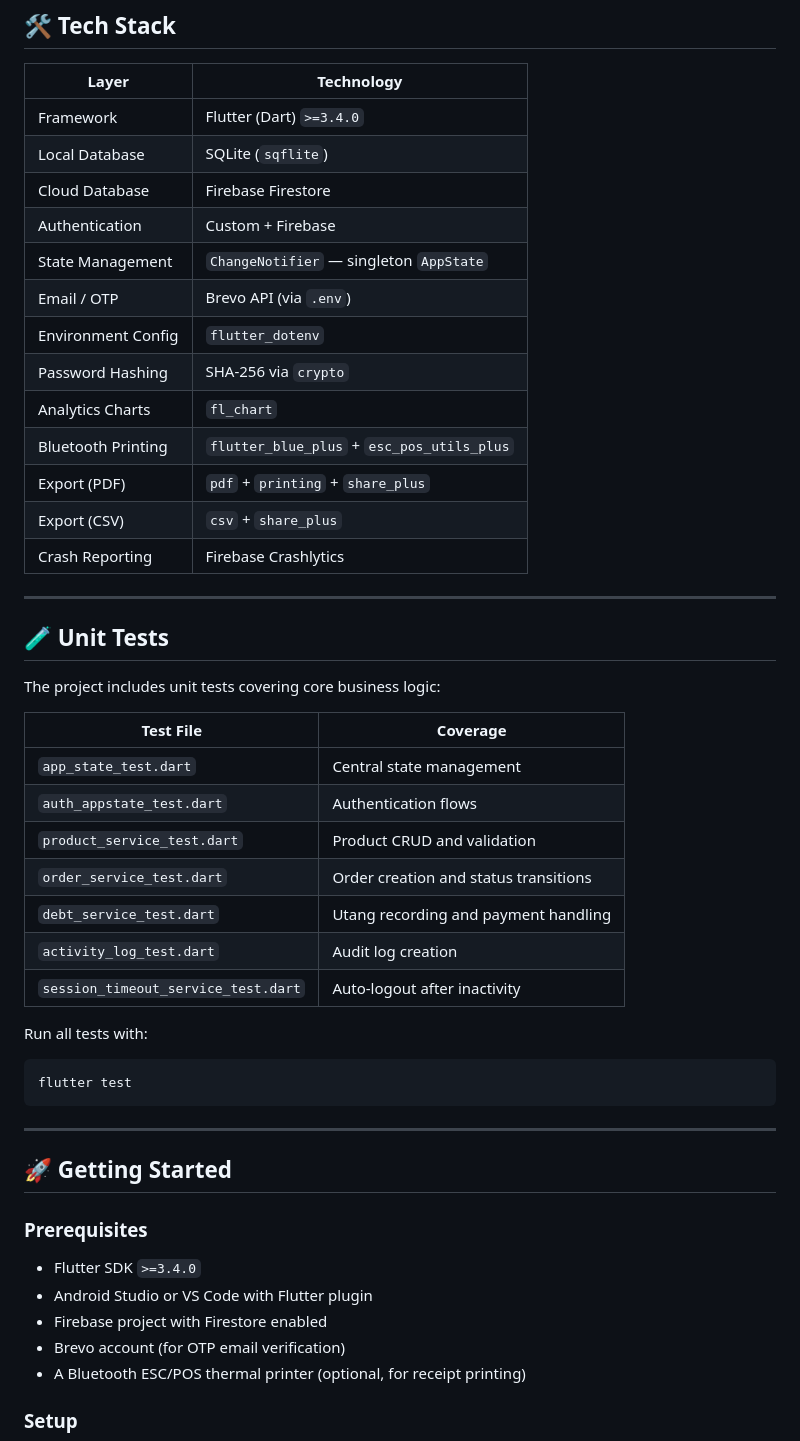
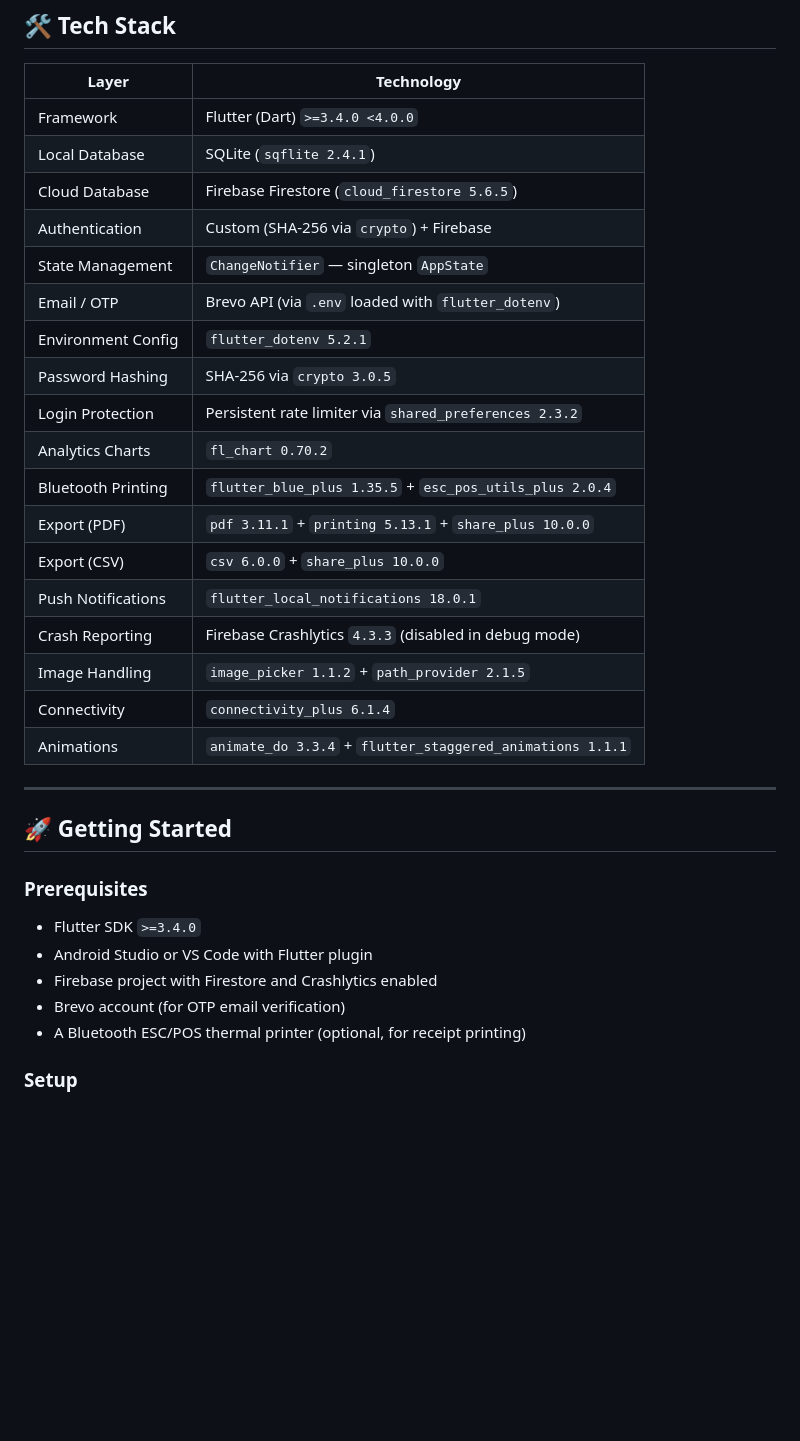
Before and after one commit to pioquentokennith/knz-inv-ord-debt-system, a Markdown page: README.md, the part around one of its changes. GitHub-like rendering; blank space fills up the shorter version.

````diff
--- a/README.md
+++ b/README.md
@@ -223,41 +270,24 @@ The app supports the following fragrance product categories:
 
 | Layer | Technology |
 |---|---|
-| Framework | Flutter (Dart) `>=3.4.0` |
-| Local Database | SQLite (`sqflite`) |
-| Cloud Database | Firebase Firestore |
-| Authentication | Custom + Firebase |
+| Framework | Flutter (Dart) `>=3.4.0 <4.0.0` |
+| Local Database | SQLite (`sqflite 2.4.1`) |
+| Cloud Database | Firebase Firestore (`cloud_firestore 5.6.5`) |
+| Authentication | Custom (SHA-256 via `crypto`) + Firebase |
 | State Management | `ChangeNotifier` — singleton `AppState` |
-| Email / OTP | Brevo API (via `.env`) |
-| Environment Config | `flutter_dotenv` |
-| Password Hashing | SHA-256 via `crypto` |
-| Analytics Charts | `fl_chart` |
-| Bluetooth Printing | `flutter_blue_plus` + `esc_pos_utils_plus` |
-| Export (PDF) | `pdf` + `printing` + `share_plus` |
-| Export (CSV) | `csv` + `share_plus` |
-| Crash Reporting | Firebase Crashlytics |
-
----
-
-## 🧪 Unit Tests
-
-The project includes unit tests covering core business logic:
-
-| Test File | Coverage |
-|---|---|
-| `app_state_test.dart` | Central state management |
-| `auth_appstate_test.dart` | Authentication flows |
-| `product_service_test.dart` | Product CRUD and validation |
-| `order_service_test.dart` | Order creation and status transitions |
-| `debt_service_test.dart` | Utang recording and payment handling |
-| `activity_log_test.dart` | Audit log creation |
-| `session_timeout_service_test.dart` | Auto-logout after inactivity |
-
-Run all tests with:
-
-```bash
-flutter test
-```
+| Email / OTP | Brevo API (via `.env` loaded with `flutter_dotenv`) |
+| Environment Config | `flutter_dotenv 5.2.1` |
+| Password Hashing | SHA-256 via `crypto 3.0.5` |
+| Login Protection | Persistent rate limiter via `shared_preferences 2.3.2` |
+| Analytics Charts | `fl_chart 0.70.2` |
+| Bluetooth Printing | `flutter_blue_plus 1.35.5` + `esc_pos_utils_plus 2.0.4` |
+| Export (PDF) | `pdf 3.11.1` + `printing 5.13.1` + `share_plus 10.0.0` |
+| Export (CSV) | `csv 6.0.0` + `share_plus 10.0.0` |
+| Push Notifications | `flutter_local_notifications 18.0.1` |
+| Crash Reporting | Firebase Crashlytics `4.3.3` (disabled in debug mode) |
+| Image Handling | `image_picker 1.1.2` + `path_provider 2.1.5` |
+| Connectivity | `connectivity_plus 6.1.4` |
+| Animations | `animate_do 3.3.4` + `flutter_staggered_animations 1.1.1` |
 
 ---
 
@@ -267,7 +297,7 @@ flutter test
 
 - Flutter SDK `>=3.4.0`
 - Android Studio or VS Code with Flutter plugin
-- Firebase project with Firestore enabled
+- Firebase project with Firestore and Crashlytics enabled
 - Brevo account (for OTP email verification)
 - A Bluetooth ESC/POS thermal printer (optional, for receipt printing)
 
````
Also changed, not shown: other parts of README.md (+107 -45 lines).
